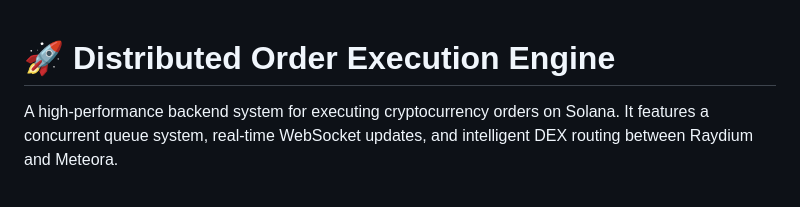
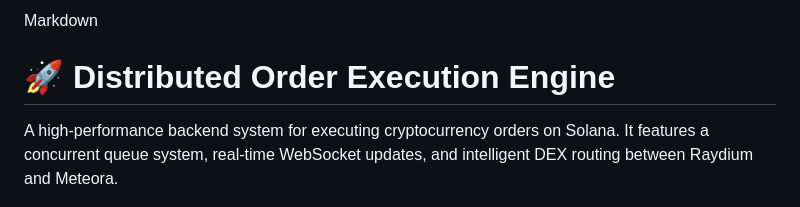
Before and after one commit to umanethrika/Eterna_Backend_Assignment, a Markdown page: README.md, the part around the change. GitHub-like rendering.

Commit message:
Changing the README
Updated README to enhance clarity and structure.

```diff
--- a/README.md
+++ b/README.md
@@ -1,3 +1,5 @@
+Markdown
+
 # 🚀 Distributed Order Execution Engine
 
 A high-performance backend system for executing cryptocurrency orders on Solana. It features a concurrent queue system, real-time WebSocket updates, and intelligent DEX routing between Raydium and Meteora.
```
